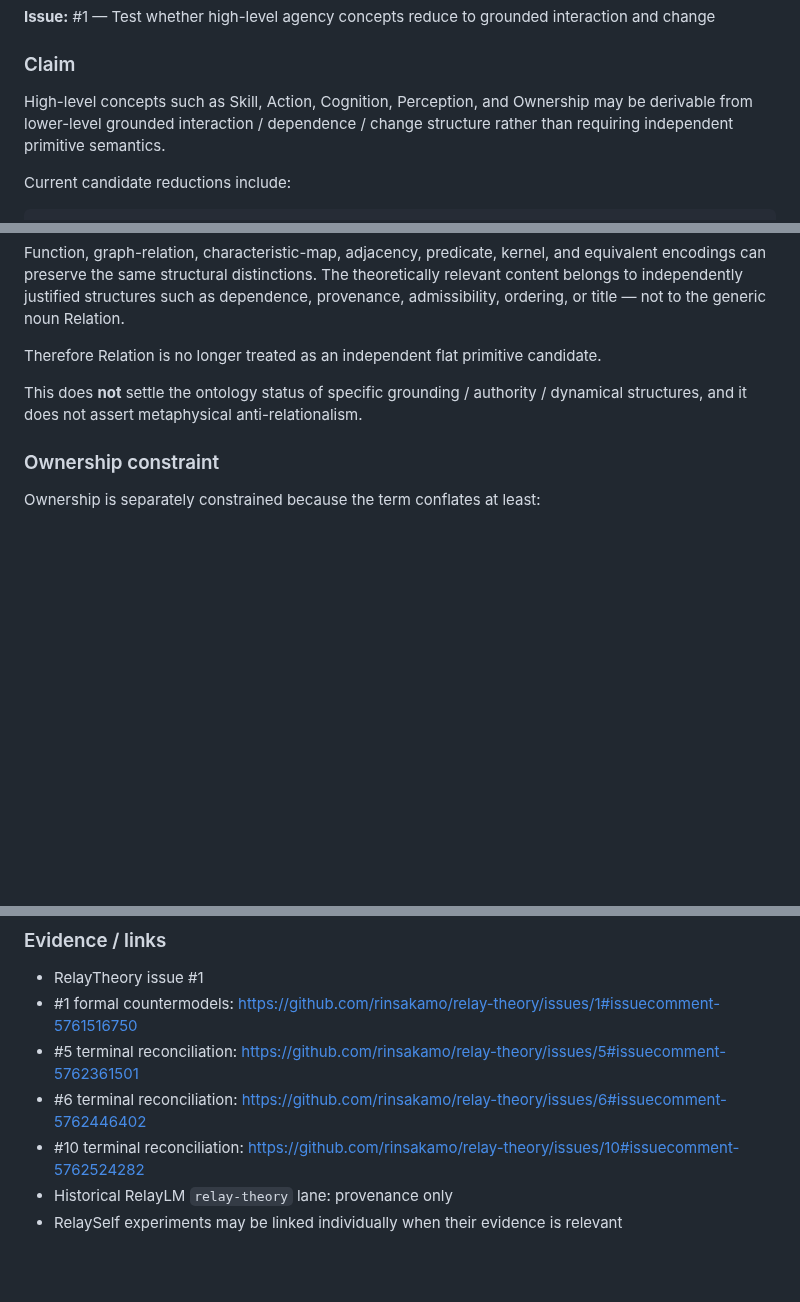
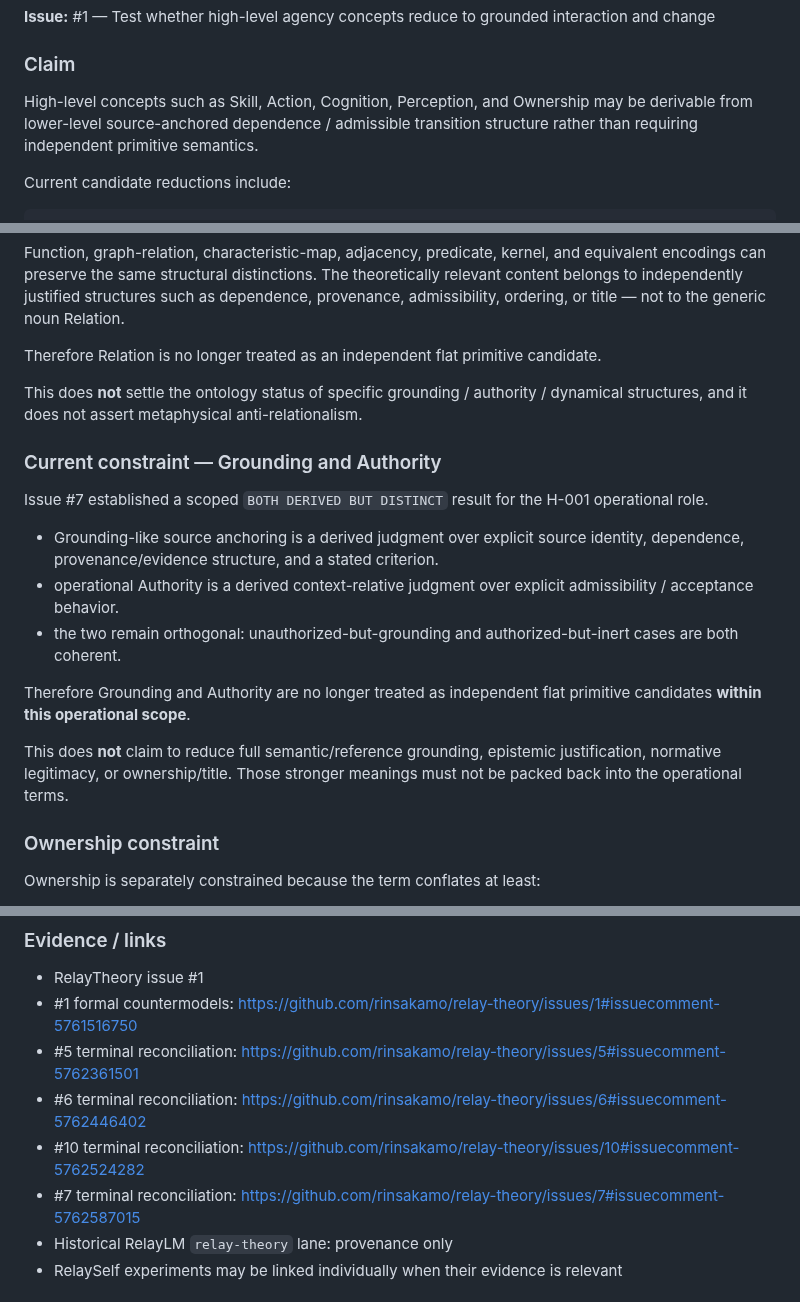
Before and after one commit to rinsakamo/relay-theory, a Markdown page: docs/hypotheses.md, 3 parts joined by grey strips. Rendered like a GitHub page; blank space fills up the shorter version.

Commit message:
Record Grounding Authority reduction constraint in H-001

```diff
--- a/docs/hypotheses.md
+++ b/docs/hypotheses.md
@@ -35,7 +35,7 @@ Suggested values:
 
 ### Claim
 
-High-level concepts such as Skill, Action, Cognition, Perception, and Ownership may be derivable from lower-level grounded interaction / dependence / change structure rather than requiring independent primitive semantics.
+High-level concepts such as Skill, Action, Cognition, Perception, and Ownership may be derivable from lower-level source-anchored dependence / admissible transition structure rather than requiring independent primitive semantics.
 
 Current candidate reductions include:
 
@@ -127,6 +127,18 @@ Therefore Relation is no longer treated as an independent flat primitive candida
 
 This does **not** settle the ontology status of specific grounding / authority / dynamical structures, and it does not assert metaphysical anti-relationalism.
 
+### Current constraint — Grounding and Authority
+
+Issue #7 established a scoped `BOTH DERIVED BUT DISTINCT` result for the H-001 operational role.
+
+- Grounding-like source anchoring is a derived judgment over explicit source identity, dependence, provenance/evidence structure, and a stated criterion.
+- operational Authority is a derived context-relative judgment over explicit admissibility / acceptance behavior.
+- the two remain orthogonal: unauthorized-but-grounding and authorized-but-inert cases are both coherent.
+
+Therefore Grounding and Authority are no longer treated as independent flat primitive candidates **within this operational scope**.
+
+This does **not** claim to reduce full semantic/reference grounding, epistemic justification, normative legitimacy, or ownership/title. Those stronger meanings must not be packed back into the operational terms.
+
 ### Ownership constraint
 
 Ownership is separately constrained because the term conflates at least:
@@ -166,6 +178,7 @@ A primitive-Self account regains force only if an intrinsic Self-relative distin
 - #5 terminal reconciliation: https://github.com/rinsakamo/relay-theory/issues/5#issuecomment-5762361501
 - #6 terminal reconciliation: https://github.com/rinsakamo/relay-theory/issues/6#issuecomment-5762446402
 - #10 terminal reconciliation: https://github.com/rinsakamo/relay-theory/issues/10#issuecomment-5762524282
+- #7 terminal reconciliation: https://github.com/rinsakamo/relay-theory/issues/7#issuecomment-5762587015
 - Historical RelayLM `relay-theory` lane: provenance only
 - RelaySelf experiments may be linked individually when their evidence is relevant
 
```
